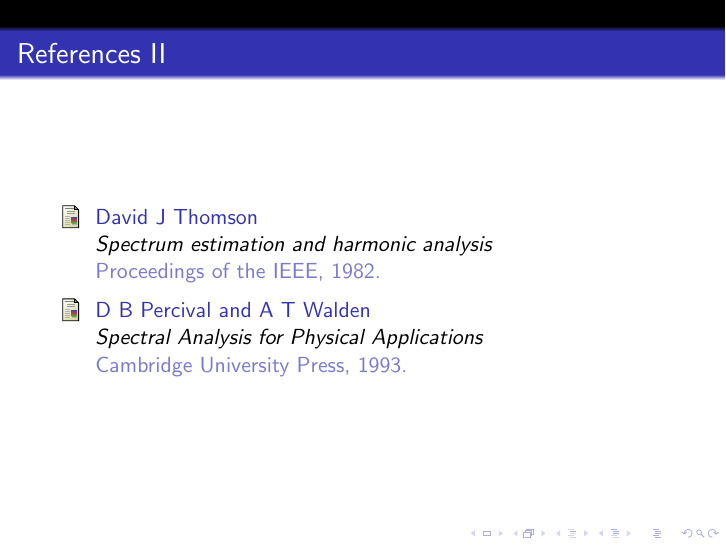
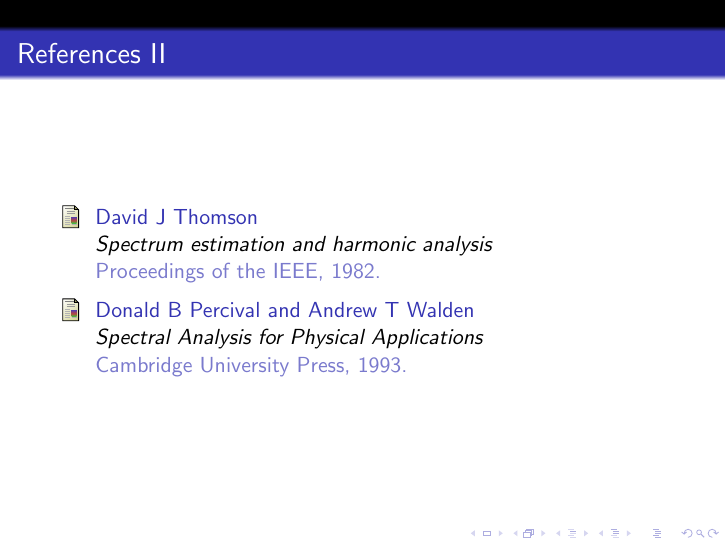
Before and after one commit to swrangsar/pr-sentation-de-la-temp-rature-d-interf-rence, LaTeX slides (pptSRE/pptSRE.tex): page 39 of 39. Compiled offline with pdfLaTeX.

Commit message:
q2iu5485887hjl

```diff
--- a/pptSRE/pptSRE.tex
+++ b/pptSRE/pptSRE.tex
@@ -361,7 +361,7 @@
     \newblock Proceedings of the IEEE, 1982.
 
 \bibitem{percival1993}
-    D B Percival and A T Walden
+    Donald B Percival and Andrew T Walden
     \newblock \emph{Spectral Analysis for Physical Applications}
     \newblock Cambridge University Press, 1993.
 
```
Also changed, not shown: pptSRE/pptSRE.pdf, 2 other files.
